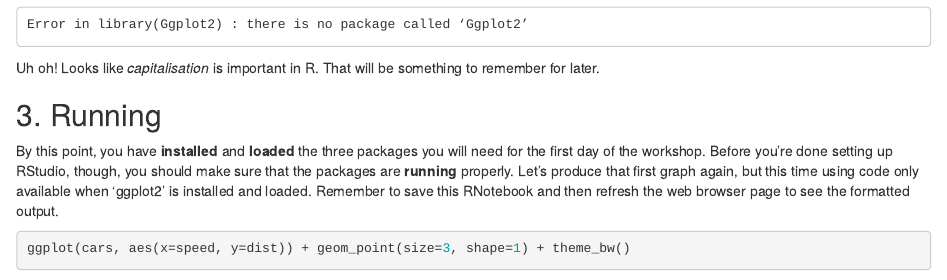
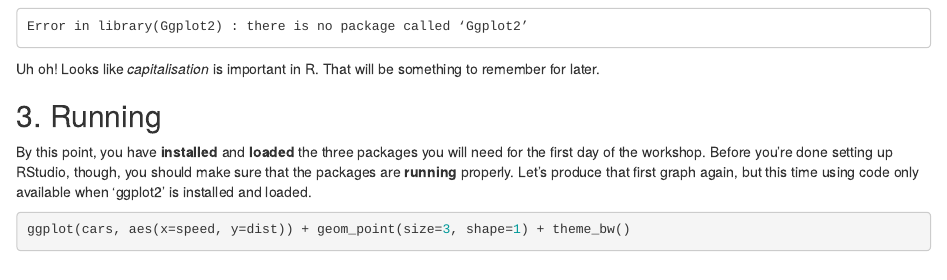
Before and after one commit to VerbingNouns/AdventuresInR, an R Markdown document (docs/Setting_Up.Rmd): the page in a window 1100 px wide, from 2140 px down before the commit and from 2170 px down after it, so that both start at the same text. Rendered offline with R 4.5, knitr and Pandoc, with nearby package versions.

````diff
--- a/docs/Setting_Up.Rmd
+++ b/docs/Setting_Up.Rmd
@@ -88,7 +89,7 @@
 
 ## 3. Running
 
-By this point, you have **installed** and **loaded** the three packages you will need for the first day of the workshop. Before you're done setting up RStudio, though, you should make sure that the packages are **running** properly. Let's produce that first graph again, but this time using code only available when 'ggplot2' is installed and loaded. Remember to save this RNotebook and then refresh the web browser page to see the formatted output.
+By this point, you have **installed** and **loaded** the three packages you will need for the first day of the workshop. Before you're done setting up RStudio, though, you should make sure that the packages are **running** properly. Let's produce that first graph again, but this time using code only available when 'ggplot2' is installed and loaded.
 
 ```{r}
 ggplot(cars, aes(x=speed, y=dist)) + geom_point(size=3, shape=1) + theme_bw()
````
Also changed, not shown: docs/Setting_Up.Rmd (2 more changed lines), 3 other files.
